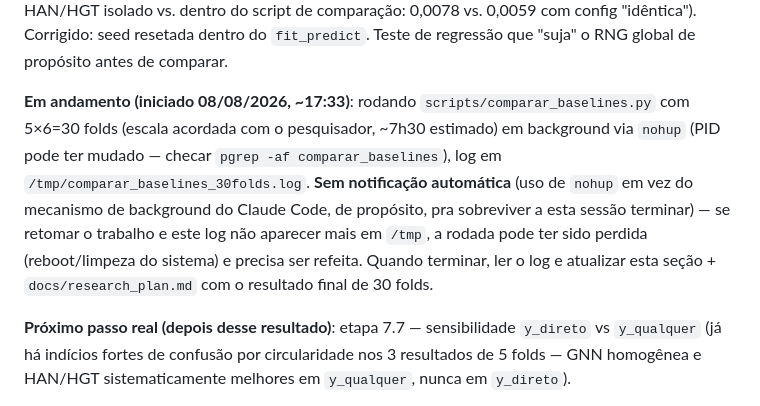
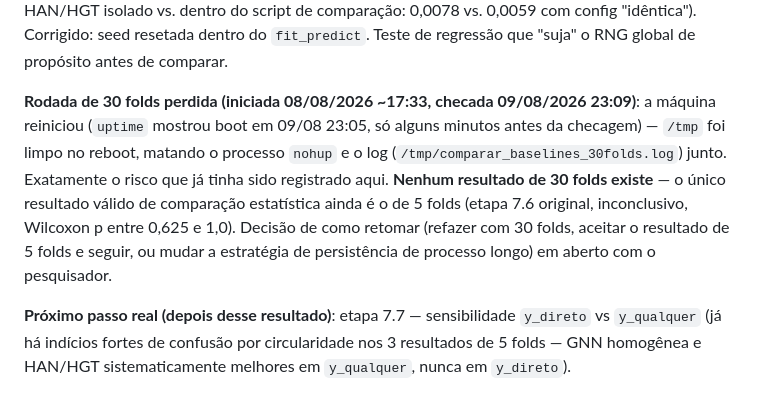
Before and after one commit to brunokobi/experimento2026, a Markdown page: CLAUDE.md, the part around the change. Rendered like a GitHub page.

Commit message:
Registra perda da rodada de 30 folds (reboot da maquina)
A maquina reiniciou entre 08/08 17:33 e 09/08 23:09 -- /tmp foi limpo no
boot, matando o processo nohup e o log da comparacao de 30 folds junto.
Nenhum resultado de 30 folds existe; o unico resultado valido de
comparacao estatistica ainda e o de 5 folds (etapa 7.6 original,
inconclusivo). Risco que ja tinha sido registrado antecipadamente --
decisao de como retomar em aberto.

```diff
--- a/CLAUDE.md
+++ b/CLAUDE.md
@@ -172,16 +172,16 @@ comparar o HAN/HGT isolado vs. dentro do script de comparação: 0,0078 vs.
 `fit_predict`. Teste de regressão que "suja" o RNG global de propósito
 antes de comparar.
 
-**Em andamento (iniciado 08/08/2026, ~17:33)**: rodando
-`scripts/comparar_baselines.py` com 5×6=30 folds (escala acordada com o
-pesquisador, ~7h30 estimado) em background via `nohup` (PID pode ter
-mudado — checar `pgrep -af comparar_baselines`), log em
-`/tmp/comparar_baselines_30folds.log`. **Sem notificação automática** (uso
-de `nohup` em vez do mecanismo de background do Claude Code, de propósito,
-pra sobreviver a esta sessão terminar) — se retomar o trabalho e este log
-não aparecer mais em `/tmp`, a rodada pode ter sido perdida (reboot/limpeza
-do sistema) e precisa ser refeita. Quando terminar, ler o log e atualizar
-esta seção + `docs/research_plan.md` com o resultado final de 30 folds.
+**Rodada de 30 folds perdida (iniciada 08/08/2026 ~17:33, checada 09/08/2026
+23:09)**: a máquina reiniciou (`uptime` mostrou boot em 09/08 23:05, só
+alguns minutos antes da checagem) — `/tmp` foi limpo no reboot, matando o
+processo `nohup` e o log (`/tmp/comparar_baselines_30folds.log`) junto.
+Exatamente o risco que já tinha sido registrado aqui. **Nenhum resultado de
+30 folds existe** — o único resultado válido de comparação estatística
+ainda é o de 5 folds (etapa 7.6 original, inconclusivo, Wilcoxon p entre
+0,625 e 1,0). Decisão de como retomar (refazer com 30 folds, aceitar o
+resultado de 5 folds e seguir, ou mudar a estratégia de persistência de
+processo longo) em aberto com o pesquisador.
 
 **Próximo passo real (depois desse resultado)**: etapa 7.7 — sensibilidade
 `y_direto` vs `y_qualquer` (já há indícios fortes de confusão por
```
